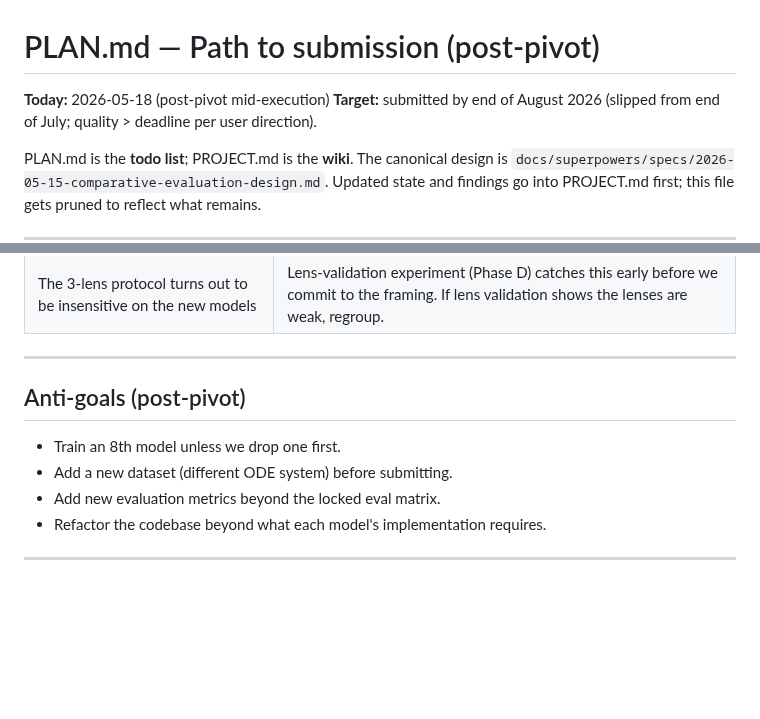
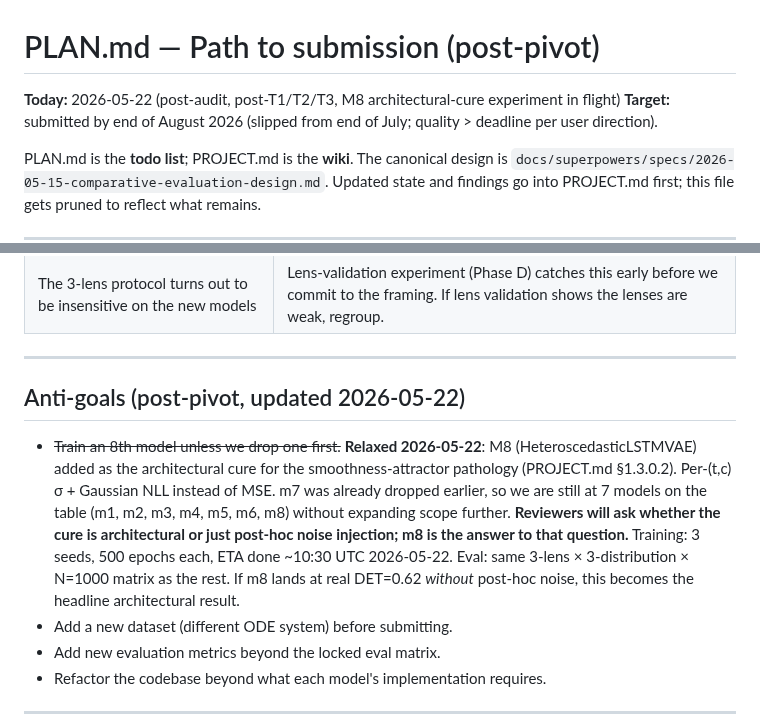
Before and after one commit to CarlosMari/TimeSeries, a Markdown page: PLAN.md, 2 parts joined by grey strips. Drawn GitHub-style; blank space fills up the shorter version.

```diff
--- a/PLAN.md
+++ b/PLAN.md
@@ -1,6 +1,6 @@
 # PLAN.md — Path to submission (post-pivot)
 
-**Today:** 2026-05-18 (post-pivot mid-execution)  **Target:** submitted by end of August 2026 (slipped from end of July; quality > deadline per user direction).
+**Today:** 2026-05-22 (post-audit, post-T1/T2/T3, M8 architectural-cure experiment in flight)  **Target:** submitted by end of August 2026 (slipped from end of July; quality > deadline per user direction).
 
 PLAN.md is the **todo list**; PROJECT.md is the **wiki**. The canonical design is `docs/superpowers/specs/2026-05-15-comparative-evaluation-design.md`. Updated state and findings go into PROJECT.md first; this file gets pruned to reflect what remains.
 
@@ -161,9 +161,9 @@ The lenses are sensitive exactly where they should be (low-pass, HF noise — th
 
 ---
 
-## Anti-goals (post-pivot)
+## Anti-goals (post-pivot, updated 2026-05-22)
 
-- Train an 8th model unless we drop one first.
+- ~~Train an 8th model unless we drop one first.~~ **Relaxed 2026-05-22**: M8 (HeteroscedasticLSTMVAE) added as the architectural cure for the smoothness-attractor pathology (PROJECT.md §1.3.0.2). Per-(t,c) σ + Gaussian NLL instead of MSE. m7 was already dropped earlier, so we are still at 7 models on the table (m1, m2, m3, m4, m5, m6, m8) without expanding scope further. **Reviewers will ask whether the cure is architectural or just post-hoc noise injection; m8 is the answer to that question.** Training: 3 seeds, 500 epochs each, ETA done ~10:30 UTC 2026-05-22. Eval: same 3-lens × 3-distribution × N=1000 matrix as the rest. If m8 lands at real DET=0.62 *without* post-hoc noise, this becomes the headline architectural result.
 - Add a new dataset (different ODE system) before submitting.
 - Add new evaluation metrics beyond the locked eval matrix.
 - Refactor the codebase beyond what each model's implementation requires.
```
Also changed, not shown: PROJECT.md (+30 -0 lines), REFERENCES.md (+4 -1 lines).
